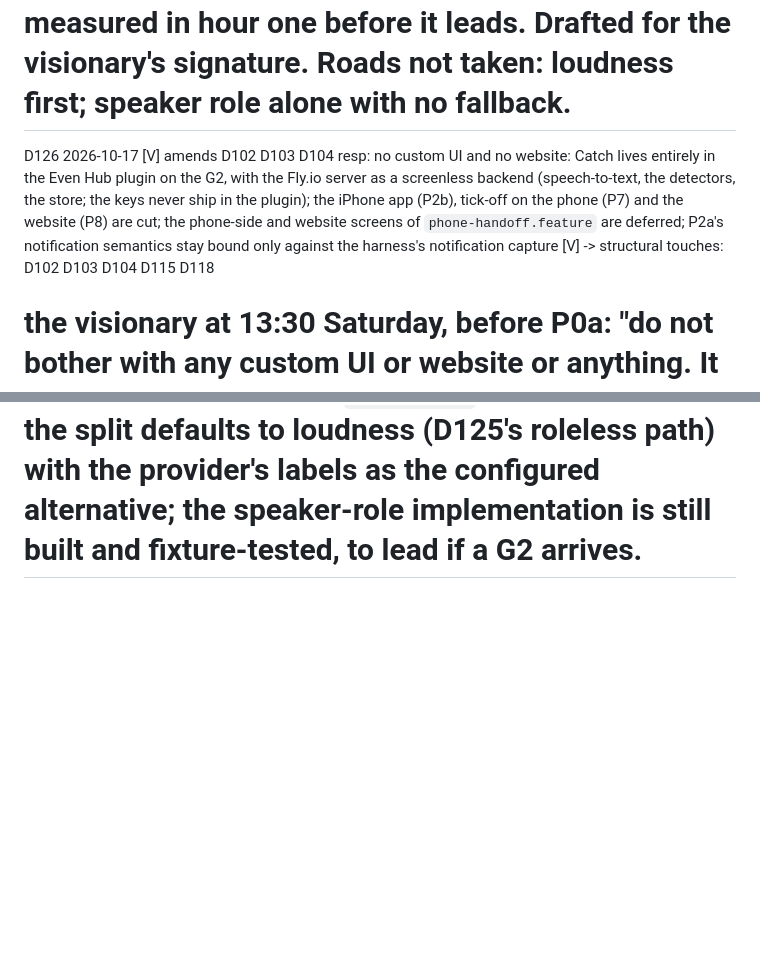
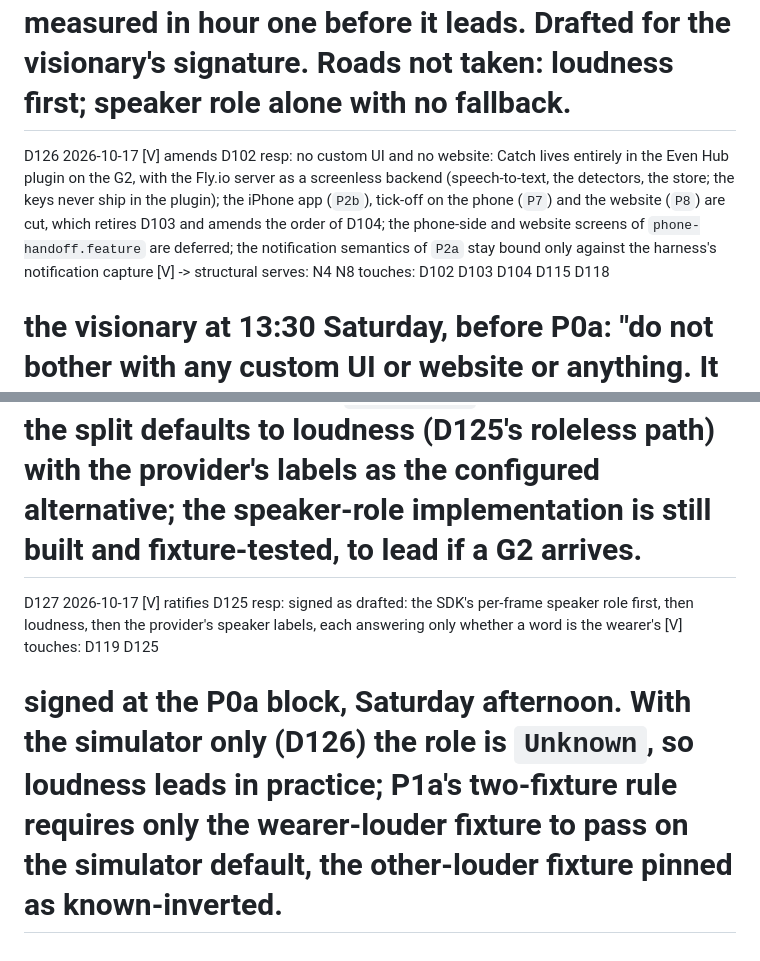
Before and after one commit to linusho123/catch, a Markdown page: features/DOCKET.md, 2 parts joined by grey strips. Drawn GitHub-style; blank space fills up the shorter version.

Commit message:
Catch: D126 recorded cleanly, D125 signed (D127), DESIGN ruled lines follow D126
Co-Authored-By: Claude Opus 5.5 <noreply@anthropic.com>

```diff
--- a/features/DOCKET.md
+++ b/features/DOCKET.md
@@ -1030,8 +1030,14 @@ D125 2026-10-16 [I] amends D119
   touches: D119 D95 D26 D87 D91
 # restates D119 in full with a first signal. Found 2026-10-16 in the SDK README (0.0.16): since 0.0.14 each glasses audio event carries `speakerRole` and a raw `direction`; the phone mic gives Unknown. Even calls it "the App audio algorithm result, not a firmware identity assertion", so its accuracy is measured in hour one before it leads. Drafted for the visionary's signature. Roads not taken: loudness first; speaker role alone with no fallback.
 
-D126 2026-10-17 [V] amends D102 D103 D104
-  resp: no custom UI and no website: Catch lives entirely in the Even Hub plugin on the G2, with the Fly.io server as a screenless backend (speech-to-text, the detectors, the store; the keys never ship in the plugin); the iPhone app (P2b), tick-off on the phone (P7) and the website (P8) are cut; the phone-side and website screens of `phone-handoff.feature` are deferred; P2a's notification semantics stay bound only against the harness's notification capture [V]
+D126 2026-10-17 [V] amends D102
+  resp: no custom UI and no website: Catch lives entirely in the Even Hub plugin on the G2, with the Fly.io server as a screenless backend (speech-to-text, the detectors, the store; the keys never ship in the plugin); the iPhone app (`P2b`), tick-off on the phone (`P7`) and the website (`P8`) are cut, which retires D103 and amends the order of D104; the phone-side and website screens of `phone-handoff.feature` are deferred; the notification semantics of `P2a` stay bound only against the harness's notification capture [V]
   -> structural
+  serves: N4 N8
   touches: D102 D103 D104 D115 D118
 # the visionary at 13:30 Saturday, before P0a: "do not bother with any custom UI or website or anything. It should all be hosted in the EVEN G2 hub", then "keep server, no UI". Same day, also ruled: no audio fixtures exist, so the lanes run on synthetic pre-transcribed word-timing JSON written from the plan's fixture scripts (each word with its `role` and a loudness value, both variants); real recordings arrive on the loaner and serve only provider checks, the real-signal regression pair and PS tuning. Speech-to-text: Deepgram. Also 2026-10-17: the team is waitlisted for a G2 loaner, so the whole build, its checks and the demo video run on the Even Hub simulator; the hour-one hardware test cannot run, the SDK speaker role is `Unknown` off the glasses, so the split defaults to loudness (D125's roleless path) with the provider's labels as the configured alternative; the speaker-role implementation is still built and fixture-tested, to lead if a G2 arrives.
+
+D127 2026-10-17 [V] ratifies D125
+  resp: signed as drafted: the SDK's per-frame speaker role first, then loudness, then the provider's speaker labels, each answering only whether a word is the wearer's [V]
+  touches: D119 D125
+# signed at the P0a block, Saturday afternoon. With the simulator only (D126) the role is `Unknown`, so loudness leads in practice; P1a's two-fixture rule requires only the wearer-louder fixture to pass on the simulator default, the other-louder fixture pinned as known-inverted.
```
Also changed, not shown: features/DESIGN.md (+5 -4 lines).
